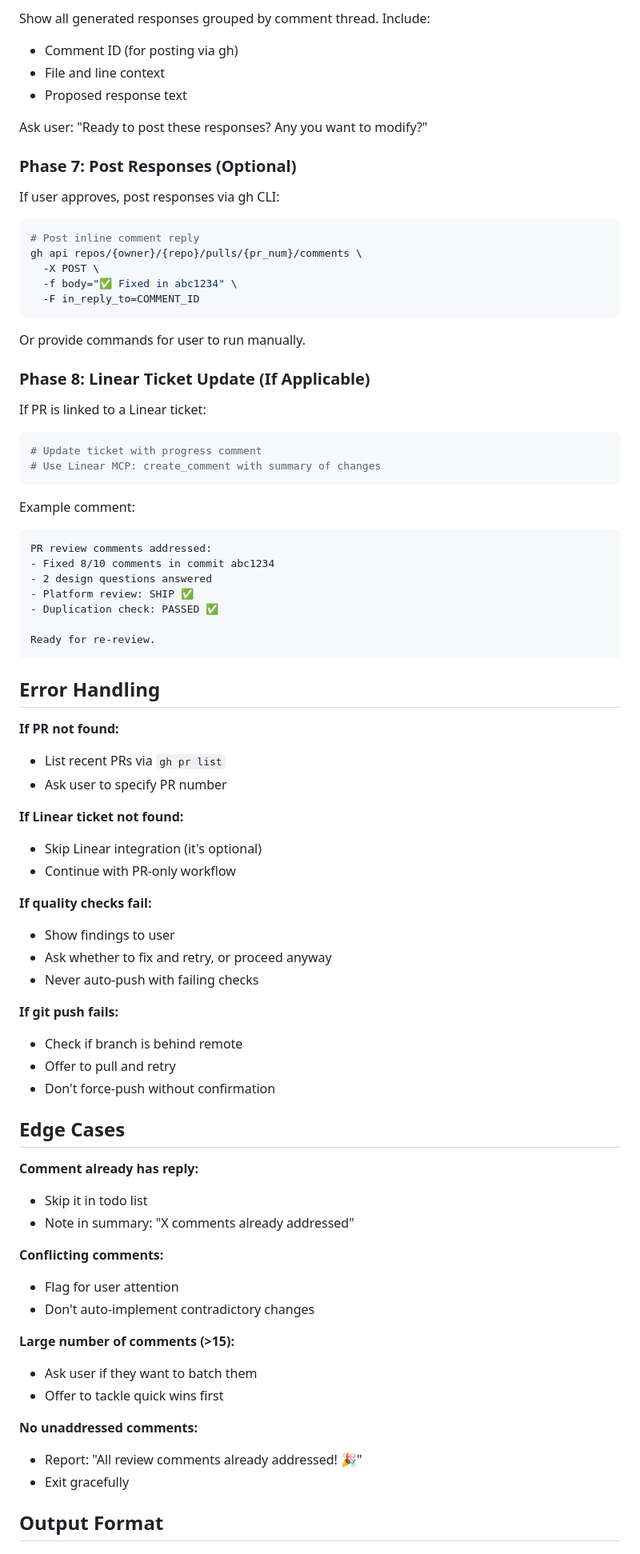
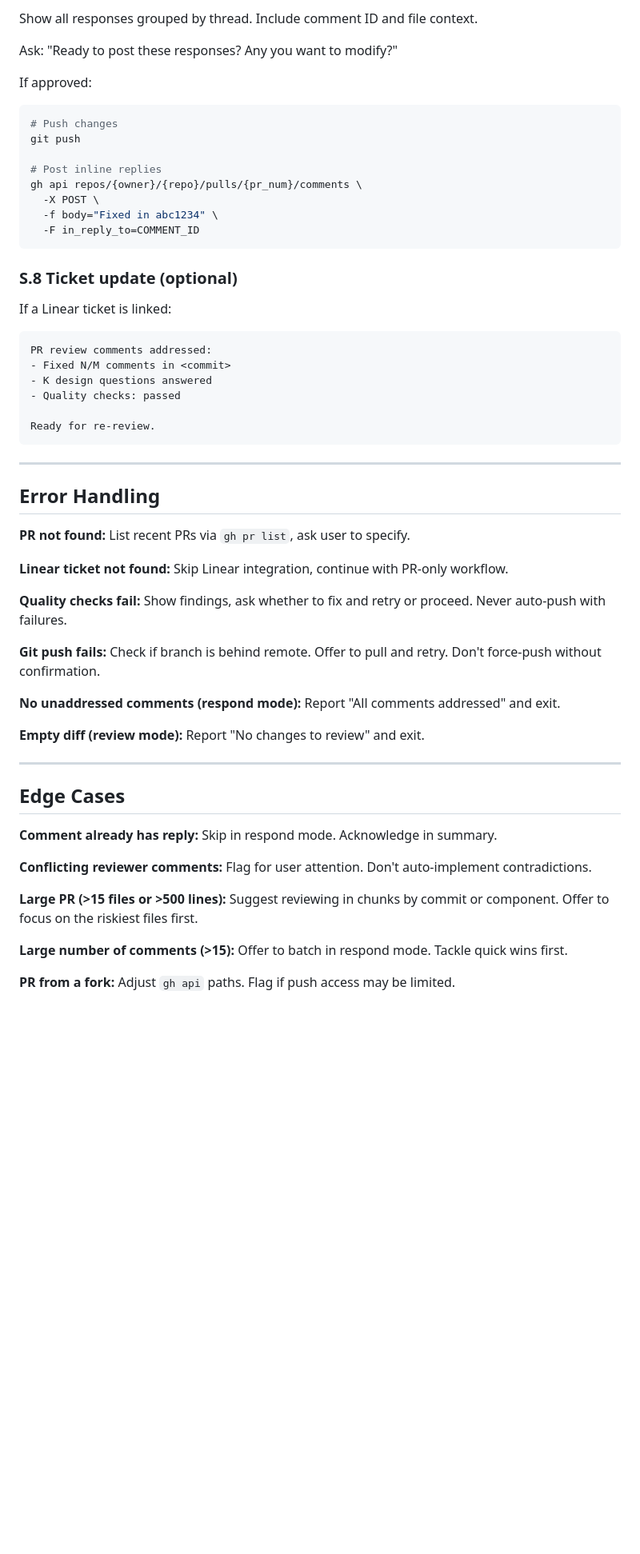
Before and after one commit to jamestexas/agents, a Markdown page: skills/pr-review/SKILL.md, the part around one of its changes. Shown at 80% size. GitHub-like rendering; blank space fills up the shorter version.

````diff
--- a/skills/pr-review/SKILL.md
+++ b/skills/pr-review/SKILL.md
@@ -222,82 +266,59 @@ Trade-offs considered: [...]
 
-Show all generated responses grouped by comment thread. Include:
-- Comment ID (for posting via gh)
-- File and line context
-- Proposed response text
+Show all responses grouped by thread. Include comment ID and file context.
 
-Ask user: "Ready to post these responses? Any you want to modify?"
+Ask: "Ready to post these responses? Any you want to modify?"
 
-### Phase 7: Post Responses (Optional)
+If approved:
+```bash
+# Push changes
+git push
 
-If user approves, post responses via gh CLI:
-
-```bash
-# Post inline comment reply
+# Post inline replies
 gh api repos/{owner}/{repo}/pulls/{pr_num}/comments \
   -X POST \
-  -f body="✅ Fixed in abc1234" \
+  -f body="Fixed in abc1234" \
   -F in_reply_to=COMMENT_ID
 ```
 
-Or provide commands for user to run manually.
+### S.8 Ticket update (optional)
 
-### Phase 8: Linear Ticket Update (If Applicable)
-
-If PR is linked to a Linear ticket:
-
-```bash
-# Update ticket with progress comment
-# Use Linear MCP: create_comment with summary of changes
+If a Linear ticket is linked:
 ```
-
-Example comment:
-```markdown
 PR review comments addressed:
-- Fixed 8/10 comments in commit abc1234
-- 2 design questions answered
-- Platform review: SHIP ✅
-- Duplication check: PASSED ✅
+- Fixed N/M comments in <commit>
+- K design questions answered
+- Quality checks: passed
 
 Ready for re-review.
 ```
 
+---
+
 ## Error Handling
 
-**If PR not found:**
-- List recent PRs via `gh pr list`
-- Ask user to specify PR number
+**PR not found:** List recent PRs via `gh pr list`, ask user to specify.
 
-**If Linear ticket not found:**
-- Skip Linear integration (it's optional)
-- Continue with PR-only workflow
+**Linear ticket not found:** Skip Linear integration, continue with PR-only workflow.
 
-**If quality checks fail:**
-- Show findings to user
-- Ask whether to fix and retry, or proceed anyway
-- Never auto-push with failing checks
+**Quality checks fail:** Show findings, ask whether to fix and retry or proceed. Never auto-push with failures.
 
-**If git push fails:**
-- Check if branch is behind remote
-- Offer to pull and retry
-- Don't force-push without confirmation
+**Git push fails:** Check if branch is behind remote. Offer to pull and retry. Don't force-push without confirmation.
+
+**No unaddressed comments (respond mode):** Report "All comments addressed" and exit.
+
+**Empty diff (review mode):** Report "No changes to review" and exit.
+
+---
 
 ## Edge Cases
 
-**Comment already has reply:**
-- Skip it in todo list
-- Note in summary: "X comments already addressed"
+**Comment already has reply:** Skip in respond mode. Acknowledge in summary.
 
-**Conflicting comments:**
-- Flag for user attention
-- Don't auto-implement contradictory changes
+**Conflicting reviewer comments:** Flag for user attention. Don't auto-implement contradictions.
 
-**Large number of comments (>15):**
-- Ask user if they want to batch them
-- Offer to tackle quick wins first
+**Large PR (>15 files or >500 lines):** Suggest reviewing in chunks by commit or component. Offer to focus on the riskiest files first.
 
-**No unaddressed comments:**
-- Report: "All review comments already addressed! 🎉"
-- Exit gracefully
+**Large number of comments (>15):** Offer to batch in respond mode. Tackle quick wins first.
 
-## Output Format
+**PR from a fork:** Adjust `gh api` paths. Flag if push access may be limited.
 
````
Also changed, not shown: other parts of skills/pr-review/SKILL.md (+217 -220 lines).
